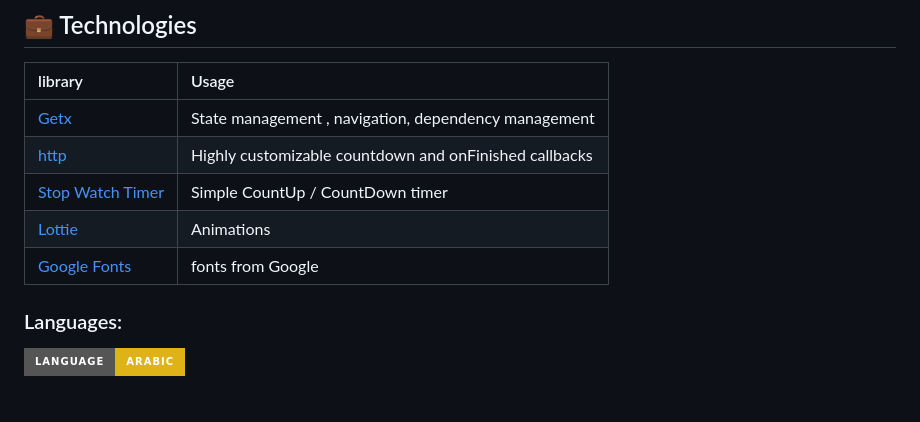
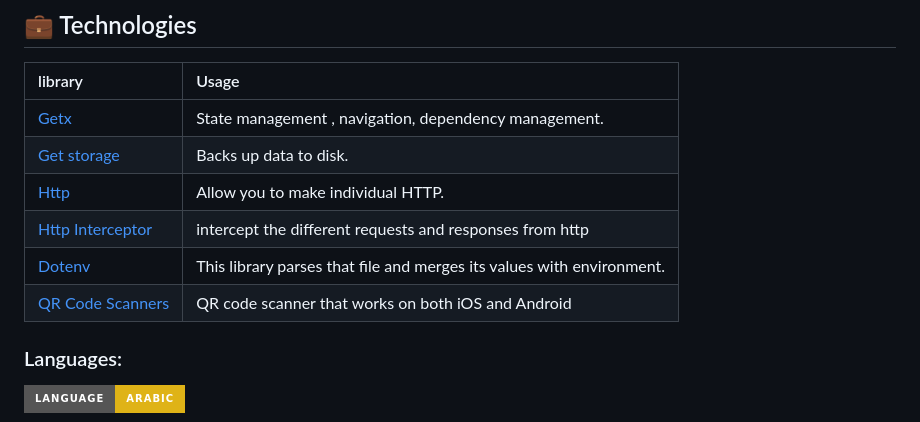
Before and after one commit to afnanalmohd/mvc_concep, a Markdown page: README.md, the part around the change. Drawn GitHub-style; badges without logos; blank space fills up the shorter version.

```diff
--- a/README.md
+++ b/README.md
@@ -98,12 +98,12 @@ mbshir
 
 | library  |         Usage
 | :-------- | :------------------------- |
-| <a href="https://pub.dev/packages/get">Getx</a> |  State management , navigation, dependency management |
-| <a href="https://pub.dev/packages/http">http</a> | Highly customizable countdown and onFinished callbacks |
-| <a href="https://pub.dev/packages/stop_watch_timer">Stop Watch Timer</a> | Simple CountUp / CountDown timer |
-| <a href="https://pub.dev/packages/lottie">Lottie</a>| Animations |
-| <a href="https://pub.dev/packages/google_fonts">Google Fonts</a>|  fonts from Google|
-
+| <a href="https://pub.dev/packages/get">Getx</a> |  State management , navigation, dependency management.|
+| <a href="https://pub.dev/packages/get_storage">Get storage</a> | Backs up data to disk. |
+| <a href="https://pub.dev/packages/http">Http</a> | Allow you to make individual HTTP. |
+| <a href="https://pub.dev/documentation/http_interceptor/latest/">Http Interceptor</a>|  intercept the different requests and responses from http |
+| <a href="https://pub.dev/packages/flutter_dotenv"> Dotenv</a>| This library parses that file and merges its values with environment.|
+| <a href="https://pub.dev/packages/qr_code_scanner">QR Code Scanners</a>| QR code scanner that works on both iOS and Android|
 
 
 
```
